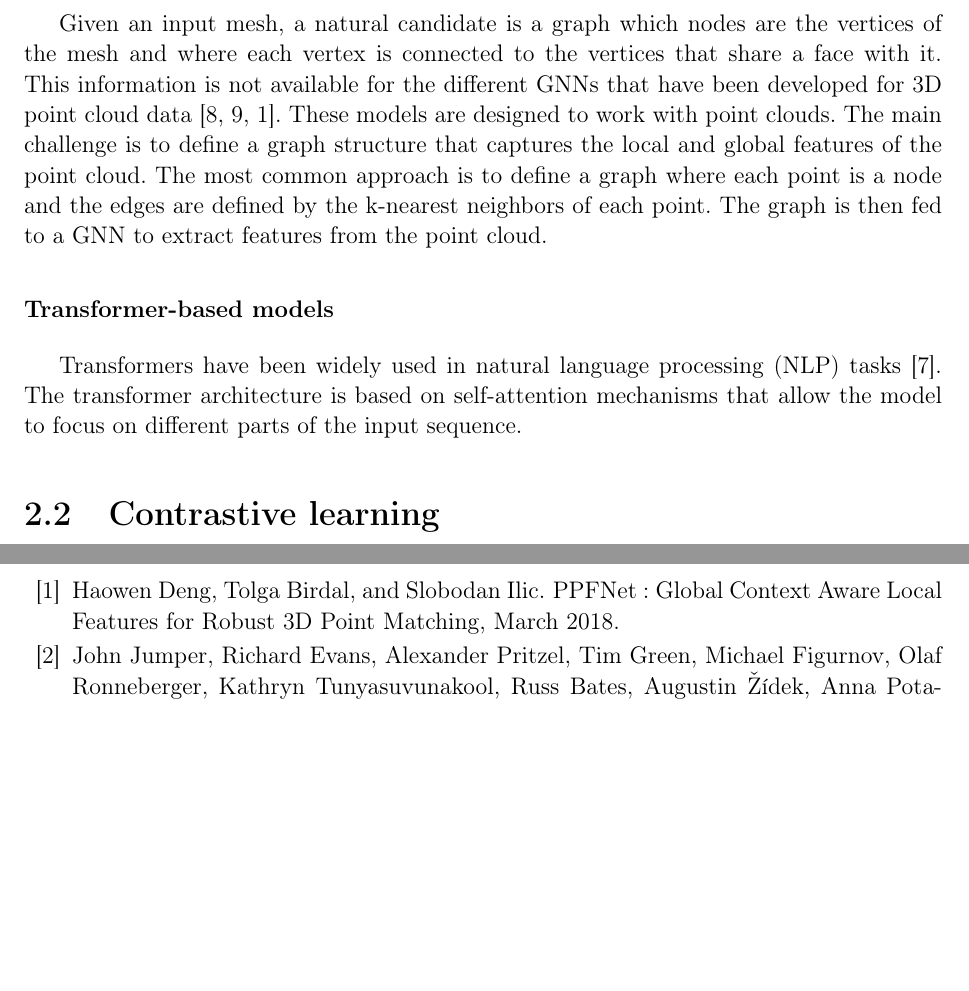
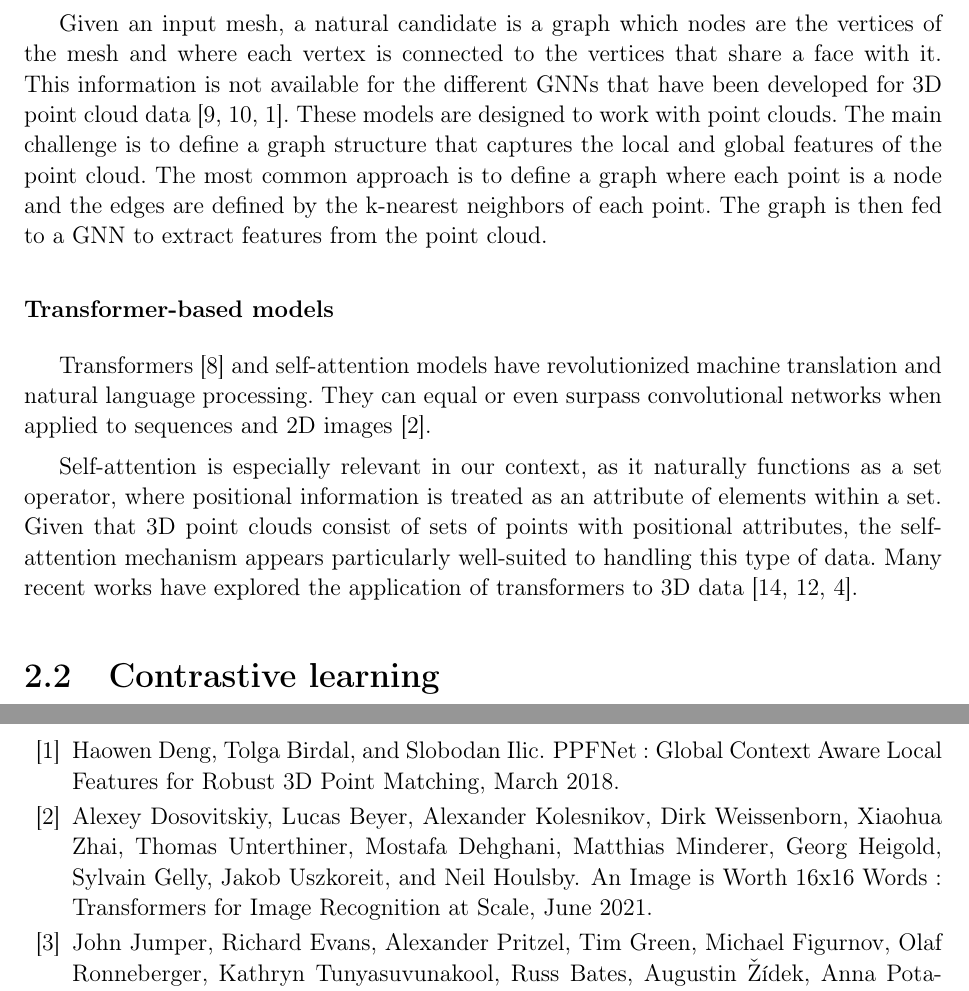
Before and after one commit to accoumar12/report-d3s, a LaTeX book (main.tex, which reads SFE_report.bib, related_work.tex): two parts of pages 12 and 21 of 23, joined at a grey line, cut so that both start at the same text, the shorter picture padded with empty space. Compiled offline with pdfLaTeX.

Commit message:
feat: end the transformers related work

```diff
--- a/SFE_report.bib
+++ b/SFE_report.bib
@@ -14,3 +14,11 @@
   archiveprefix = {arXiv},
   keywords = {Computer Science - Artificial Intelligence,Computer Science - Computer Vision and Pattern Recognition},
   file = {C\:\\Users\\maccou\\Zotero\\storage\\IEC9V7JY\\Deng et al. - 2018 - PPFNet Global Context Aware Local Features for Ro.pdf;C\:\\Users\\maccou\\Zotero\\storage\\8752SRCG\\1802.html}
+}
+
+@misc{dosovitskiyImageWorth16x162021,
+  title = {An {{Image}} Is {{Worth}} 16x16 {{Words}}: {{Transformers}} for {{Image Recognition}} at {{Scale}}},
+  shorttitle = {An {{Image}} Is {{Worth}} 16x16 {{Words}}},
+  author = {Dosovitskiy, Alexey and Beyer, Lucas and Kolesnikov, Alexander and Weissenborn, Dirk and Zhai, Xiaohua and Unterthiner, Thomas and Dehghani, Mostafa and Minderer, Matthias and Heigold, Georg and Gelly, Sylvain and Uszkoreit, Jakob and Houlsby, Neil},
+  year = {2021},
+  month = jun,
--- a/related_work.tex
+++ b/related_work.tex
@@ -17,8 +17,11 @@ The flexible nature of a graph permits its usage from data sets concerning large
 Given an input mesh, a natural candidate is a graph which nodes are the vertices of the mesh and where each vertex is connected to the vertices that share a face with it. This information is not available for the different GNNs that have been developed for 3D point cloud data \cite{vermaFeaStNetFeatureSteeredGraph2018,wangDynamicGraphCNN2019,dengPPFNetGlobalContext2018}. These models are designed to work with point clouds. The main challenge is to define a graph structure that captures the local and global features of the point cloud. The most common approach is to define a graph where each point is a node and the edges are defined by the k-nearest neighbors of each point. The graph is then fed to a GNN to extract features from the point cloud.
 
 \subsubsection{Transformer-based models}
+Transformers \cite{vaswaniAttentionAllYou2023b} and self-attention models have revolutionized machine translation and natural language processing.
+They can equal or even surpass convolutional networks when applied to sequences and 2D images \cite{dosovitskiyImageWorth16x162021}.
 
-Transformers have been widely used in natural language processing (NLP) tasks \cite{vaswaniAttentionAllYou2023b}. The transformer architecture is based on self-attention mechanisms that allow the model to focus on different parts of the input sequence.
+Self-attention is especially relevant in our context, as it naturally functions as a set operator, where positional information is treated as an attribute of elements within a set. Given that 3D point clouds consist of sets of points with positional attributes, the self-attention mechanism appears particularly well-suited to handling this type of data. Many recent works have explored the application of transformers to 3D data \cite{zhaoPointTransformer2021,yuPointBERTPretraining3D2022,liuOpenShapeScaling3D2023}.
+
 
 \section{Contrastive learning}
 
```
Also changed, not shown: main.bbl, main.pdf, SFE_report.bib (10 more changed lines), 5 other files.
